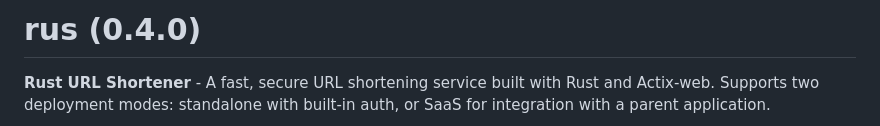
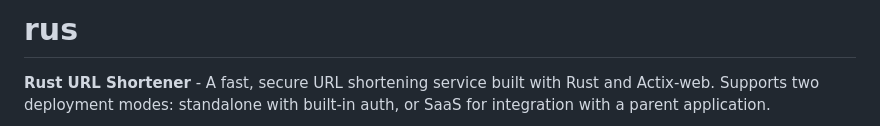
Before and after one commit to a8n-tools/rus, a Markdown page: README.md, the part around the change. GitHub-like rendering.

Commit message:
chore: Reset README.md

```diff
--- a/README.md
+++ b/README.md
@@ -1,4 +1,4 @@
-# rus (0.4.0)
+# rus
 
 **Rust URL Shortener** - A fast, secure URL shortening service built with Rust and Actix-web. Supports two deployment modes: standalone with built-in auth, or SaaS for integration with a parent application.
 
```
